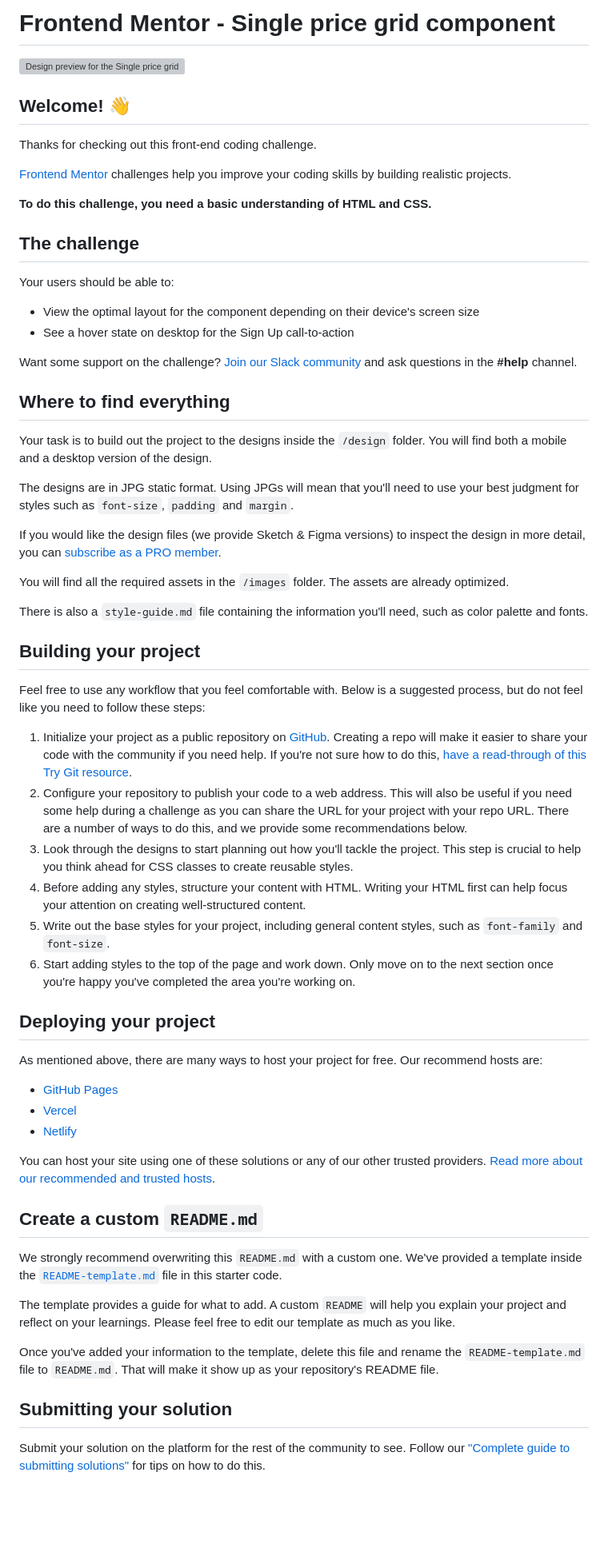
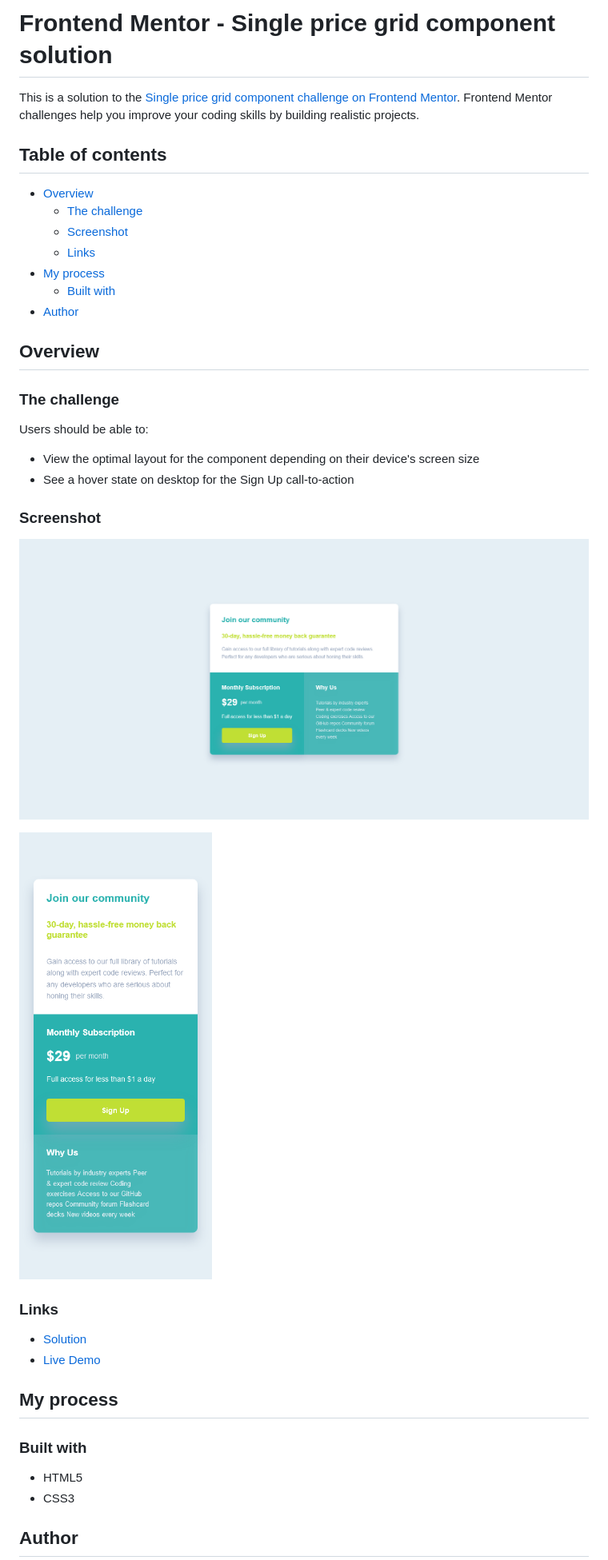
Before and after one commit to ShivangamSoni/FrontEndMentor, a Markdown page: Single-Price-Grid-Component/README.md, the part around the change printed below. Shown: that part at 80% size. GitHub-like rendering; pictures changed too: Single-Price-Grid-Component/screenshots/Desktop.png (added), Single-Price-Grid-Component/screenshots/Mobile.png (added); blank space fills up the shorter version; grey boxes are pictures that could not be loaded.

Commit message:
Update: README

```diff
--- a/Single-Price-Grid-Component/README.md
+++ b/Single-Price-Grid-Component/README.md
@@ -1,66 +1,47 @@
-# Frontend Mentor - Single price grid component
+# Frontend Mentor - Single price grid component solution
 
-![Design preview for the Single price grid component coding challenge](./design/desktop-preview.jpg)
+This is a solution to the
+[Single price grid component challenge on Frontend Mentor](https://www.frontendmentor.io/challenges/single-price-grid-component-5ce41129d0ff452fec5abbbc).
+Frontend Mentor challenges help you improve your coding skills by building
+realistic projects.
 
-## Welcome! 👋
+## Table of contents
 
-Thanks for checking out this front-end coding challenge.
+-   [Overview](#overview)
+    -   [The challenge](#the-challenge)
+    -   [Screenshot](#screenshot)
+    -   [Links](#links)
+-   [My process](#my-process)
+    -   [Built with](#built-with)
+-   [Author](#author)
 
-[Frontend Mentor](https://www.frontendmentor.io) challenges help you improve your coding skills by building realistic projects.
+## Overview
 
-**To do this challenge, you need a basic understanding of HTML and CSS.**
+### The challenge
 
-## The challenge
+Users should be able to:
 
-Your users should be able to:
+-   View the optimal layout for the component depending on their device's screen
+    size
+-   See a hover state on desktop for the Sign Up call-to-action
 
-- View the optimal layout for the component depending on their device's screen size
-- See a hover state on desktop for the Sign Up call-to-action
+### Screenshot
 
-Want some support on the challenge? [Join our Slack community](https://www.frontendmentor.io/slack) and ask questions in the **#help** channel.
+![Desktop](./screenshots/Desktop.png)
 
-## Where to find everything
+![Mobile](./screenshots/Mobile.png)
 
-Your task is to build out the project to the designs inside the `/design` folder. You will find both a mobile and a desktop version of the design.
+### Links
 
-The designs are in JPG static format. Using JPGs will mean that you'll need to use your best judgment for styles such as `font-size`, `padding` and `margin`.
+-   [Solution](https://github.com/ShivangamSoni/FrontEndMentor/tree/main/Single-Price-Grid-Component)
+-   [Live Demo](https://ShivangamSoni.github.io/FrontEndMentor/Single-Price-Grid-Component)
 
-If you would like the design files (we provide Sketch & Figma versions) to inspect the design in more detail, you can [subscribe as a PRO member](https://www.frontendmentor.io/pro).
+## My process
 
-You will find all the required assets in the `/images` folder. The assets are already optimized.
+### Built with
 
-There is also a `style-guide.md` file containing the information you'll need, such as color palette and fonts.
+-   HTML5
+-   CSS3
 
-## Building your project
+## Author
 
-Feel free to use any workflow that you feel comfortable with. Below is a suggested process, but do not feel like you need to follow these steps:
-
-1. Initialize your project as a public repository on [GitHub](https://github.com/). Creating a repo will make it easier to share your code with the community if you need help. If you're not sure how to do this, [have a read-through of this Try Git resource](https://try.github.io/).
-2. Configure your repository to publish your code to a web address. This will also be useful if you need some help during a challenge as you can share the URL for your project with your repo URL. There are a number of ways to do this, and we provide some recommendations below.
-3. Look through the designs to start planning out how you'll tackle the project. This step is crucial to help you think ahead for CSS classes to create reusable styles.
-4. Before adding any styles, structure your content with HTML. Writing your HTML first can help focus your attention on creating well-structured content.
-5. Write out the base styles for your project, including general content styles, such as `font-family` and `font-size`.
-6. Start adding styles to the top of the page and work down. Only move on to the next section once you're happy you've completed the area you're working on.
-
-## Deploying your project
-
-As mentioned above, there are many ways to host your project for free. Our recommend hosts are:
-
-- [GitHub Pages](https://pages.github.com/)
-- [Vercel](https://vercel.com/)
-- [Netlify](https://www.netlify.com/)
-
-You can host your site using one of these solutions or any of our other trusted providers. [Read more about our recommended and trusted hosts](https://medium.com/frontend-mentor/frontend-mentor-trusted-hosting-providers-bf000dfebe).
-
-## Create a custom `README.md`
-
-We strongly recommend overwriting this `README.md` with a custom one. We've provided a template inside the [`README-template.md`](./README-template.md) file in this starter code.
-
-The template provides a guide for what to add. A custom `README` will help you explain your project and reflect on your learnings. Please feel free to edit our template as much as you like.
-
-Once you've added your information to the template, delete this file and rename the `README-template.md` file to `README.md`. That will make it show up as your repository's README file.
-
-## Submitting your solution
-
-Submit your solution on the platform for the rest of the community to see. Follow our ["Complete guide to submitting solutions"](https://medium.com/frontend-mentor/a-complete-guide-to-submitting-solutions-on-frontend-mentor-ac6384162248) for tips on how to do this.
-
```
Also changed, not shown: other parts of Single-Price-Grid-Component/README.md (+4 -22 lines), Single-Price-Grid-Component/README-template.md (deleted, +0 -111 lines).
